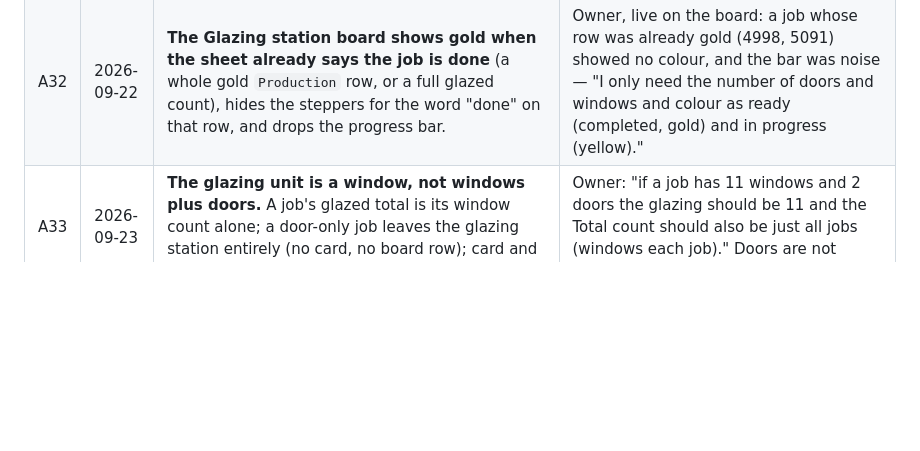
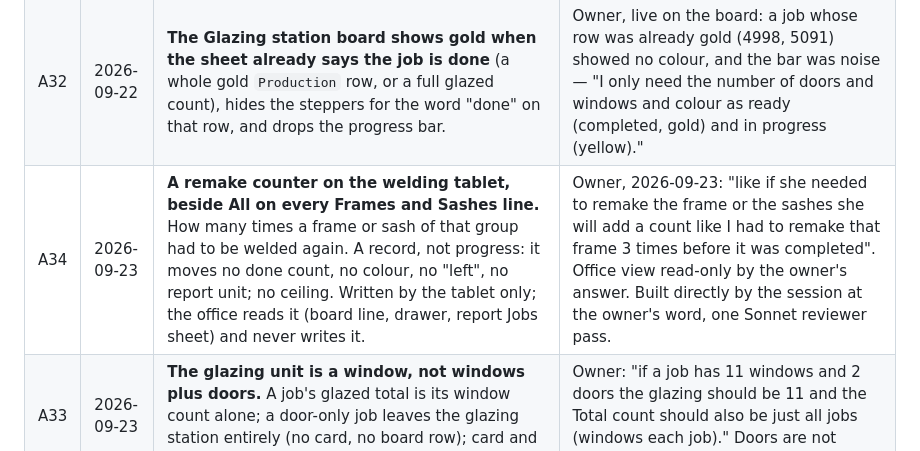
Before and after one commit to Maharshi-Dutta/costello-production-dashboard, a Markdown page: docs/HISTORY.md, the part around one of its changes. Drawn GitHub-style; blank space fills up the shorter version.

```diff
--- a/docs/HISTORY.md
+++ b/docs/HISTORY.md
@@ -59,6 +59,7 @@ that wants to change one has to ask. The date is when the owner said it.
 | A30 | 2026-09-21 | **No unlock of a locked job from any office board**, glazing included. | Owner: "no." Unlocking stays the job card's Clear, same as glass. |
 | A31 | 2026-09-21 | Rehearsal finding R4941 ("cannot remove TG") raised and dropped, not fixed. | Owner's call after seeing it live. |
 | A32 | 2026-09-22 | **The Glazing station board shows gold when the sheet already says the job is done** (a whole gold `Production` row, or a full glazed count), hides the steppers for the word "done" on that row, and drops the progress bar. | Owner, live on the board: a job whose row was already gold (4998, 5091) showed no colour, and the bar was noise — "I only need the number of doors and windows and colour as ready (completed, gold) and in progress (yellow)." |
+| A34 | 2026-09-23 | **A remake counter on the welding tablet, beside All on every Frames and Sashes line.** How many times a frame or sash of that group had to be welded again. A record, not progress: it moves no done count, no colour, no "left", no report unit; no ceiling. Written by the tablet only; the office reads it (board line, drawer, report Jobs sheet) and never writes it. | Owner, 2026-09-23: "like if she needed to remake the frame or the sashes she will add a count like I had to remake that frame 3 times before it was completed". Office view read-only by the owner's answer. Built directly by the session at the owner's word, one Sonnet reviewer pass. |
 | A33 | 2026-09-23 | **The glazing unit is a window, not windows plus doors.** A job's glazed total is its window count alone; a door-only job leaves the glazing station entirely (no card, no board row); card and board words say "windows" only. | Owner: "if a job has 11 windows and 2 doors the glazing should be 11 and the Total count should also be just all jobs (windows each job)." Doors are not glazed at this station. |
 
 **Rules that came out of these:** repo rule 1 (two sanctioned fill reasons; a
```
Also changed, not shown: other parts of docs/HISTORY.md (+6 -0 lines), docs/specs/2026-09-23-welding-remake-counter.md (+2 -2 lines), docs/specs/README.md (+1 -0 lines).
